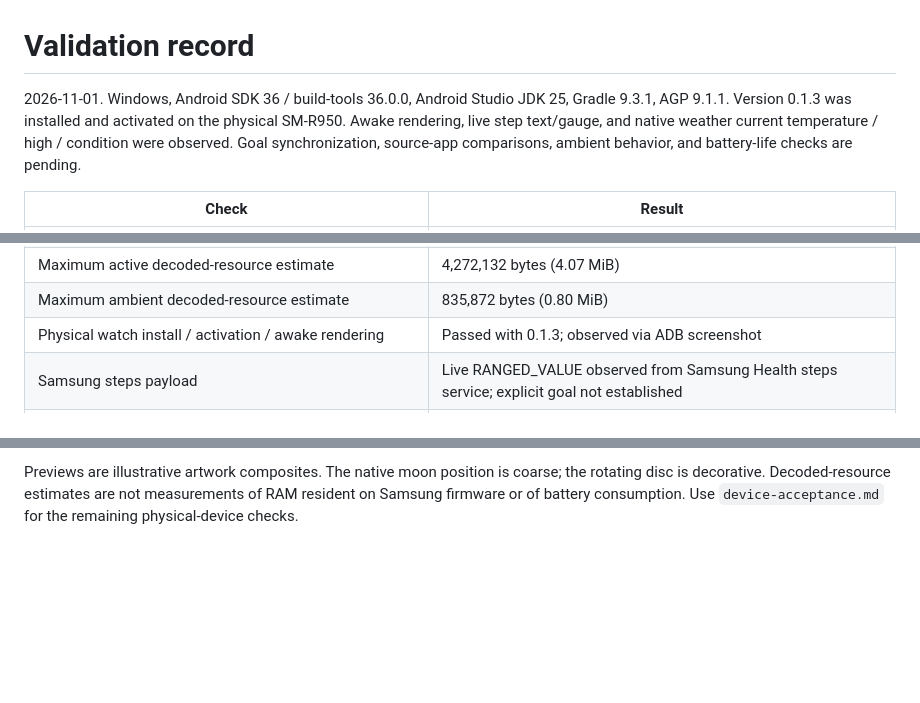
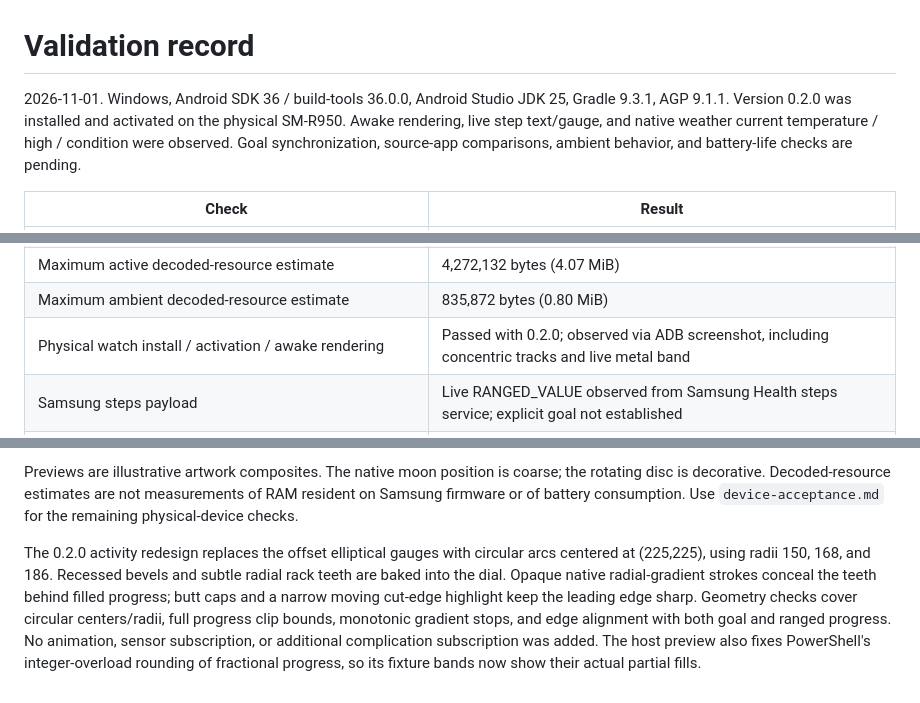
Before and after one commit to bobbfwed/Emberphase, a Markdown page: docs/validation.md, 3 parts joined by grey strips. Drawn GitHub-style; blank space fills up the shorter version.

```diff
--- a/docs/validation.md
+++ b/docs/validation.md
@@ -1,7 +1,7 @@
 # Validation record
 
 2026-11-01. Windows, Android SDK 36 / build-tools 36.0.0, Android Studio JDK 25,
-Gradle 9.3.1, AGP 9.1.1. Version 0.1.3 was installed and activated on the
+Gradle 9.3.1, AGP 9.1.1. Version 0.2.0 was installed and activated on the
 physical SM-R950. Awake rendering, live step text/gauge, and native weather
 current temperature / high / condition were observed. Goal synchronization,
 source-app comparisons, ambient behavior, and battery-life checks are pending.
@@ -18,7 +18,7 @@ source-app comparisons, ambient behavior, and battery-life checks are pending.
 | Google WFF memory evaluator | Passed 10 MiB active / 4 MiB ambient budgets |
 | Maximum active decoded-resource estimate | 4,272,132 bytes (4.07 MiB) |
 | Maximum ambient decoded-resource estimate | 835,872 bytes (0.80 MiB) |
-| Physical watch install / activation / awake rendering | Passed with 0.1.3; observed via ADB screenshot |
+| Physical watch install / activation / awake rendering | Passed with 0.2.0; observed via ADB screenshot, including concentric tracks and live metal band |
 | Samsung steps payload | Live RANGED_VALUE observed from Samsung Health steps service; explicit goal not established |
 | Native weather availability | Unavailable state followed by current temperature, daily high, and condition icon |
 | Other activity payloads / source-app comparisons / ambient / battery life | Pending |
@@ -52,3 +52,14 @@ Previews are illustrative artwork composites. The native moon position is
 coarse; the rotating disc is decorative. Decoded-resource estimates are not
 measurements of RAM resident on Samsung firmware or of battery consumption.
 Use `device-acceptance.md` for the remaining physical-device checks.
+
+The 0.2.0 activity redesign replaces the offset elliptical gauges with circular
+arcs centered at (225,225), using radii 150, 168, and 186. Recessed bevels and
+subtle radial rack teeth are baked into the dial. Opaque native radial-gradient
+strokes conceal the teeth behind filled progress; butt caps and a narrow moving
+cut-edge highlight keep the leading edge sharp. Geometry checks cover circular
+centers/radii, full progress clip bounds, monotonic gradient stops, and edge
+alignment with both goal and ranged progress. No animation, sensor subscription,
+or additional complication subscription was added. The host preview also fixes
+PowerShell's integer-overload rounding of fractional progress, so its fixture
+bands now show their actual partial fills.
```
Also changed, not shown: README.md (+9 -4 lines), docs/device-acceptance.md (+7 -1 lines), docs/previews/low-battery.png, docs/previews/normal.png, docs/previews/seconds.png, docs/previews/unavailable.png, 8 other files.
